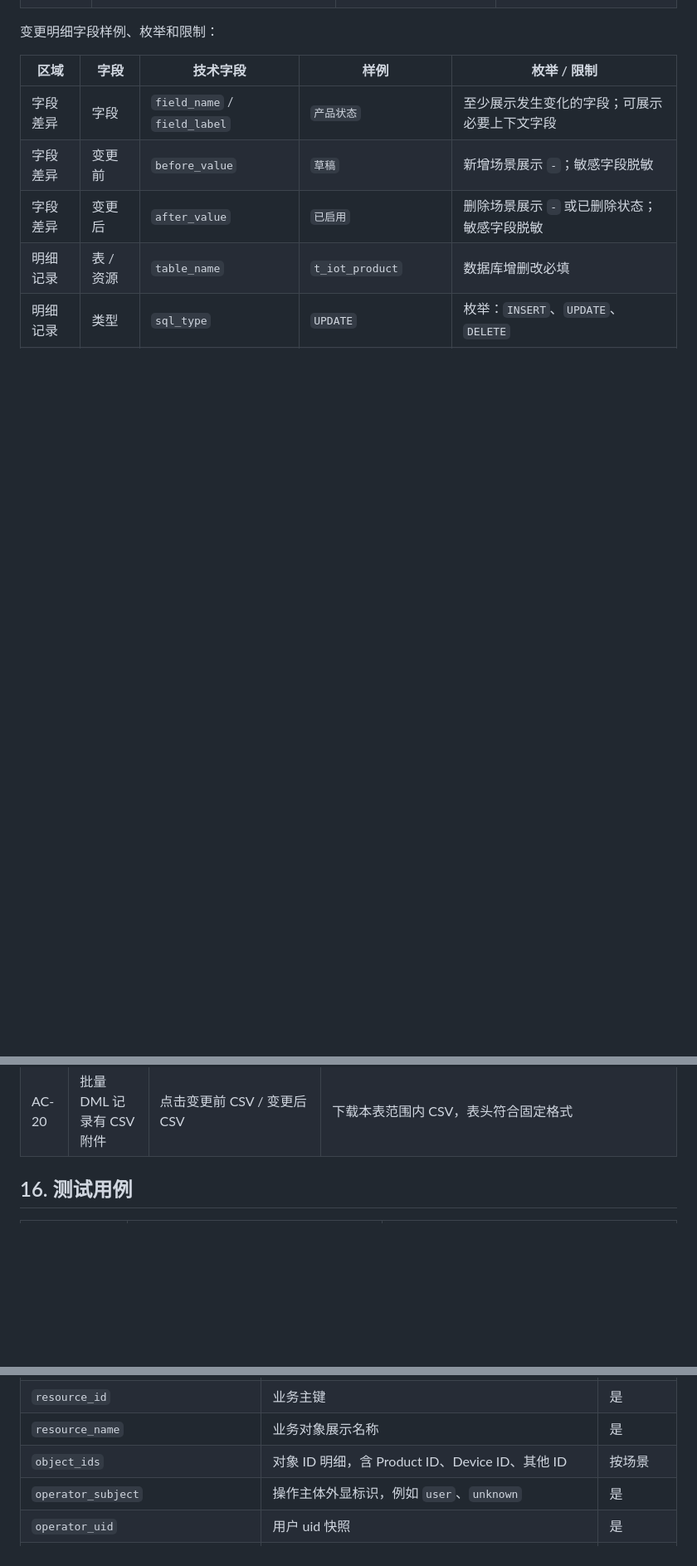
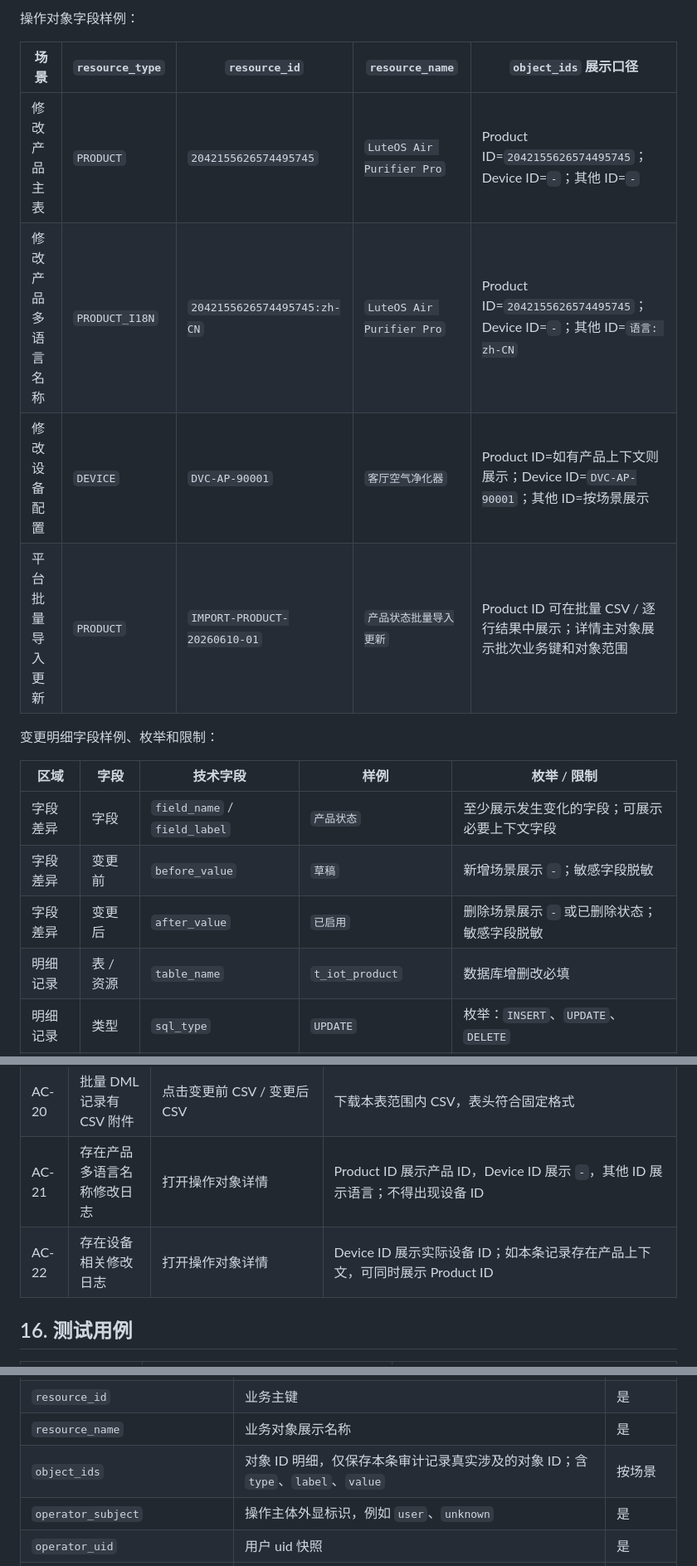
Before and after one commit to HawZZ/PRD-iot-admin-audit-log, a Markdown page: PRD-iot-admin-audit-log.md, 3 parts joined by grey strips. Shown at 83% size. Drawn GitHub-style; blank space fills up the shorter version.

```diff
--- a/PRD-iot-admin-audit-log.md
+++ b/PRD-iot-admin-audit-log.md
@@ -319,3 +336,11 @@ flowchart TD
+操作对象字段样例：
+
+| 场景 | `resource_type` | `resource_id` | `resource_name` | `object_ids` 展示口径 |
+| --- | --- | --- | --- | --- |
+| 修改产品主表 | `PRODUCT` | `2042155626574495745` | `LuteOS Air Purifier Pro` | Product ID=`2042155626574495745`；Device ID=`-`；其他 ID=`-` |
+| 修改产品多语言名称 | `PRODUCT_I18N` | `2042155626574495745:zh-CN` | `LuteOS Air Purifier Pro` | Product ID=`2042155626574495745`；Device ID=`-`；其他 ID=`语言: zh-CN` |
+| 修改设备配置 | `DEVICE` | `DVC-AP-90001` | `客厅空气净化器` | Product ID=如有产品上下文则展示；Device ID=`DVC-AP-90001`；其他 ID=按场景展示 |
+| 平台批量导入更新 | `PRODUCT` | `IMPORT-PRODUCT-20260610-01` | `产品状态批量导入更新` | Product ID 可在批量 CSV / 逐行结果中展示；详情主对象展示批次业务键和对象范围 |
 
 变更明细字段样例、枚举和限制：
 
@@ -460,6 +485,8 @@ flowchart TD
 | AC-18 | 用户按业务主键搜索 | 输入 product id / device id / 其他 ID 片段 | 模糊命中对象 ID，不混合搜索对象名称 |
 | AC-19 | 用户按对象名称搜索 | 输入产品名称或设备名称 | 仅按对象名称精确或前缀匹配返回 |
 | AC-20 | 批量 DML 记录有 CSV 附件 | 点击变更前 CSV / 变更后 CSV | 下载本表范围内 CSV，表头符合固定格式 |
+| AC-21 | 存在产品多语言名称修改日志 | 打开操作对象详情 | Product ID 展示产品 ID，Device ID 展示 `-`，其他 ID 展示语言；不得出现设备 ID |
+| AC-22 | 存在设备相关修改日志 | 打开操作对象详情 | Device ID 展示实际设备 ID；如本条记录存在产品上下文，可同时展示 Product ID |
 
 ## 16. 测试用例
 
@@ -501,7 +530,7 @@ flowchart TD
 | `resource_type` | 资源类型 | 是 |
 | `resource_id` | 业务主键 | 是 |
 | `resource_name` | 业务对象展示名称 | 是 |
-| `object_ids` | 对象 ID 明细，含 Product ID、Device ID、其他 ID | 按场景 |
+| `object_ids` | 对象 ID 明细，仅保存本条审计记录真实涉及的对象 ID；含 `type`、`label`、`value` | 按场景 |
 | `operator_subject` | 操作主体外显标识，例如 `user`、`unknown` | 是 |
 | `operator_uid` | 用户 uid 快照 | 是 |
 | `operator_name` | 用户姓名快照 | 是 |
```
Also changed, not shown: other parts of PRD-iot-admin-audit-log.md (+28 -7 lines).
